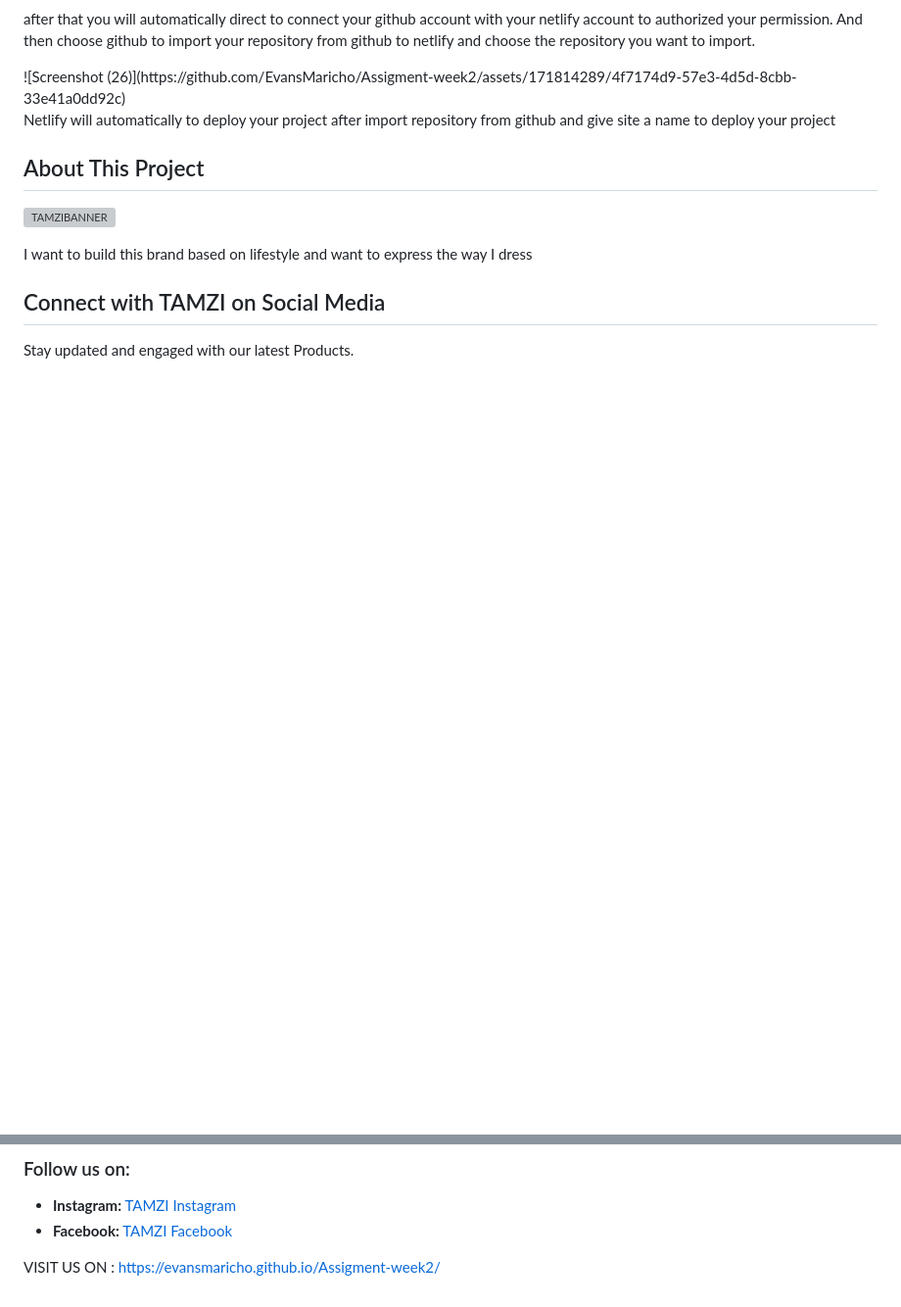
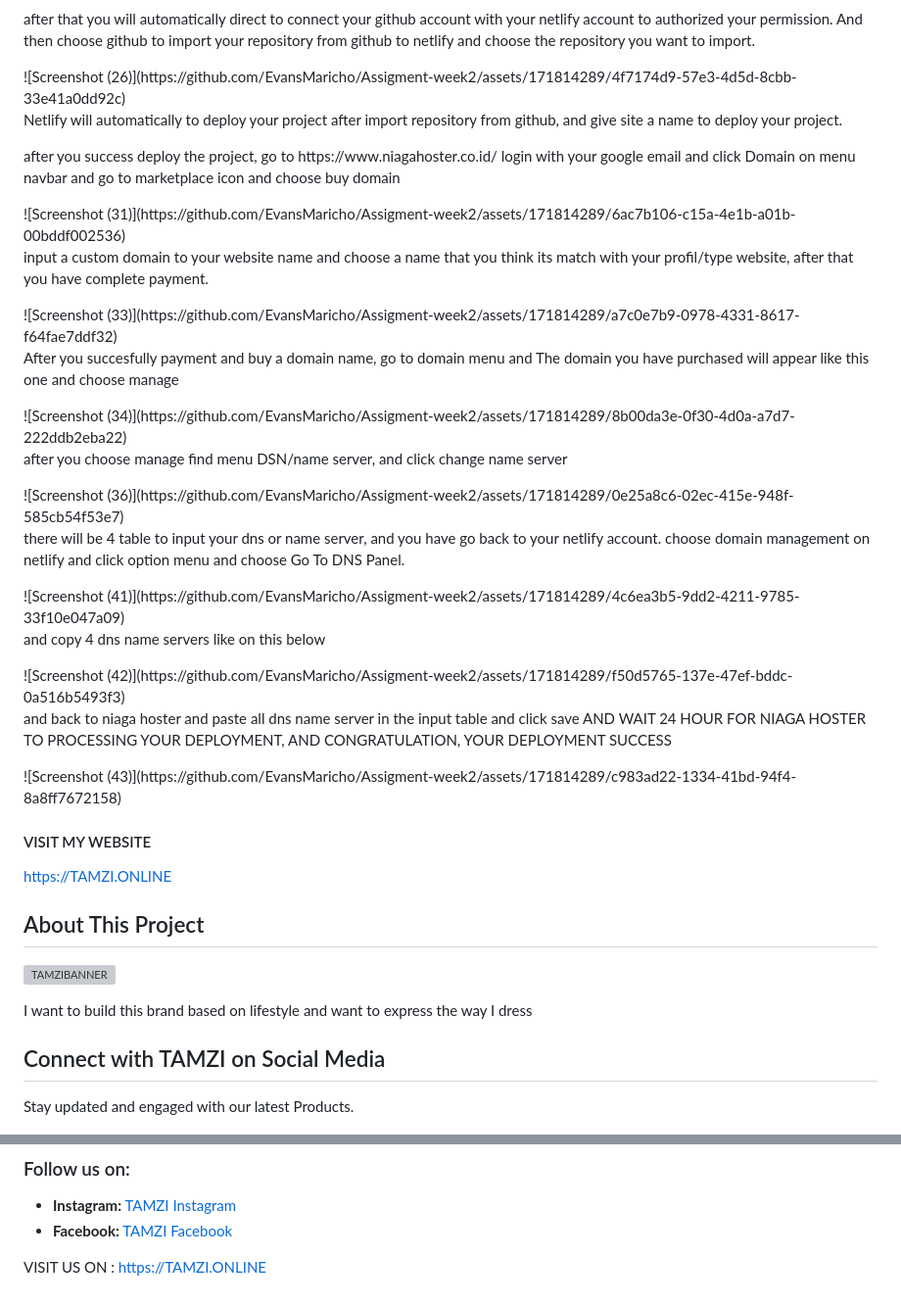
Before and after one commit to EvansMaricho/Assigment-week2, a Markdown page: README.md, 2 parts joined by grey strips. Shown at 98% size. Drawn GitHub-style; blank space fills up the shorter version; grey boxes are pictures that could not be loaded.

```diff
--- a/README.md
+++ b/README.md
@@ -46,9 +46,57 @@ And then choose github to import your repository from github to netlify and choo
 ![Screenshot (26)](https://github.com/EvansMaricho/Assigment-week2/assets/171814289/4f7174d9-57e3-4d5d-8cbb-33e41a0dd92c)
 
 <p>
-  Netlify will automatically to deploy your project after import repository from github
-  and give site a name to deploy your project
+  Netlify will automatically to deploy your project after import repository from github,
+  and give site a name to deploy your project.
 </p>
+
+<p>
+  after you success deploy the project, go to https://www.niagahoster.co.id/
+  login with your google email and click Domain on menu navbar and go to marketplace icon and choose buy domain
+
+</p>
+![Screenshot (31)](https://github.com/EvansMaricho/Assigment-week2/assets/171814289/6ac7b106-c15a-4e1b-a01b-00bddf002536)
+
+<p>
+input a custom domain to your website name and choose a name that you think its match with your profil/type website,
+after that you have complete payment.
+</p>
+![Screenshot (33)](https://github.com/EvansMaricho/Assigment-week2/assets/171814289/a7c0e7b9-0978-4331-8617-f64fae7ddf32)
+
+<P>
+  After you succesfully payment and buy a domain name, go to domain menu and The domain you have purchased will appear like this one
+  and choose manage
+</P>
+![Screenshot (34)](https://github.com/EvansMaricho/Assigment-week2/assets/171814289/8b00da3e-0f30-4d0a-a7d7-222ddb2eba22)
+
+<p>
+  after you choose manage find menu DSN/name server, and click change name server
+</p>
+![Screenshot (36)](https://github.com/EvansMaricho/Assigment-week2/assets/171814289/0e25a8c6-02ec-415e-948f-585cb54f53e7)
+
+ <p>
+   there will be 4 table to input your dns or name server, and you have go back to your netlify account.
+   choose domain management on netlify and click option menu and choose Go To DNS Panel.
+ </p>
+![Screenshot (41)](https://github.com/EvansMaricho/Assigment-week2/assets/171814289/4c6ea3b5-9dd2-4211-9785-33f10e047a09)
+
+<P>
+  and copy 4 dns name servers like on this below
+</P>
+![Screenshot (42)](https://github.com/EvansMaricho/Assigment-week2/assets/171814289/f50d5765-137e-47ef-bddc-0a516b5493f3)
+
+<p>
+  and back to niaga hoster and paste all dns name server in the input table and click save
+  AND WAIT 24 HOUR FOR NIAGA HOSTER TO PROCESSING YOUR DEPLOYMENT, AND CONGRATULATION, YOUR DEPLOYMENT SUCCESS
+</p>
+![Screenshot (43)](https://github.com/EvansMaricho/Assigment-week2/assets/171814289/c983ad22-1334-41bd-94f4-8a8ff7672158)
+
+
+ #### VISIT MY WEBSITE
+
+
+
+  https://TAMZI.ONLINE
 
 
 
@@ -67,4 +115,4 @@ Stay updated and engaged with our latest Products.
 - **Instagram:** [TAMZI Instagram](https://instagram.com/TAMZI)
 - **Facebook:** [TAMZI Facebook](https://facebook.com/TAMZI)
 
-VISIT US ON : https://evansmaricho.github.io/Assigment-week2/
+VISIT US ON : https://TAMZI.ONLINE
```
